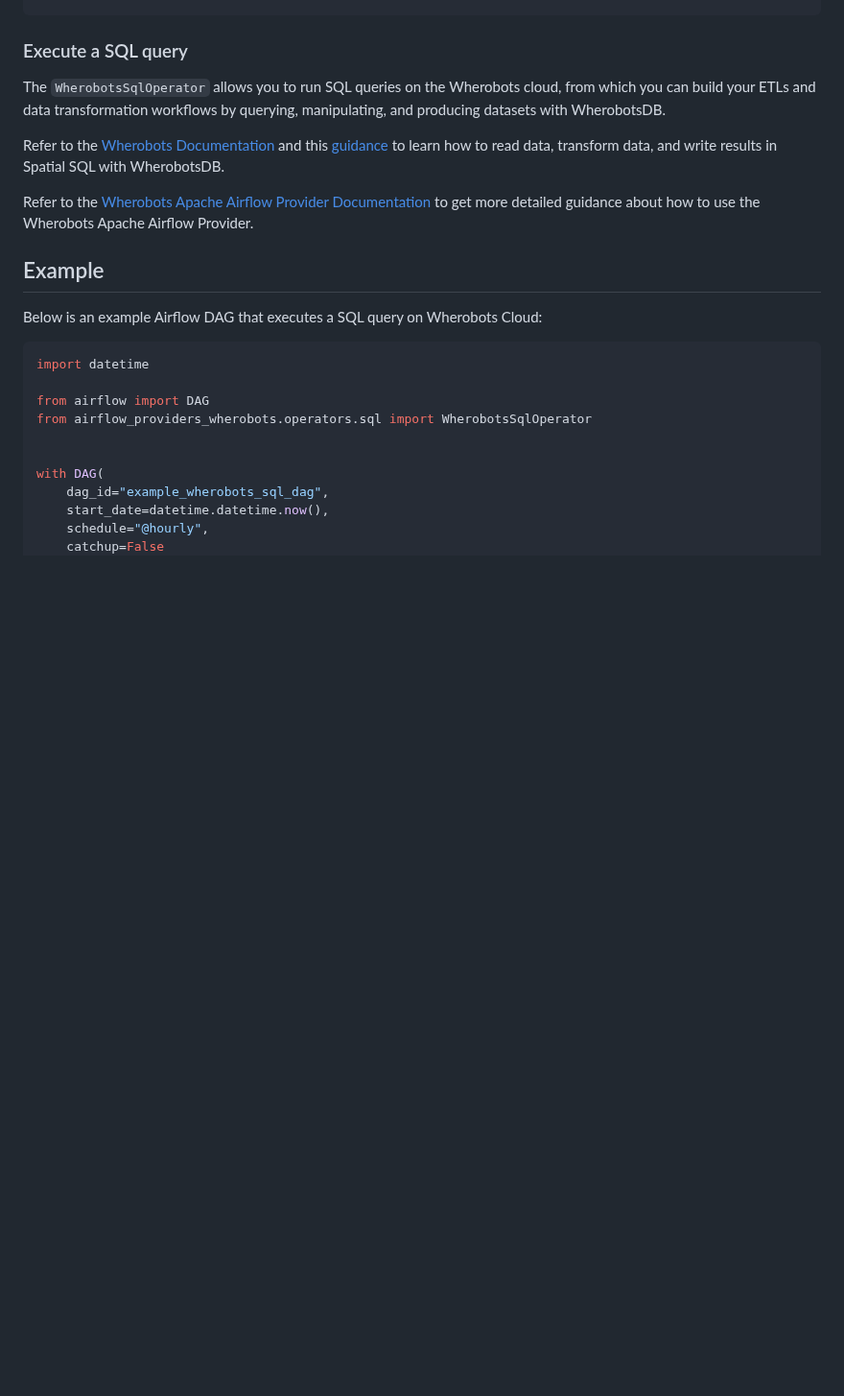
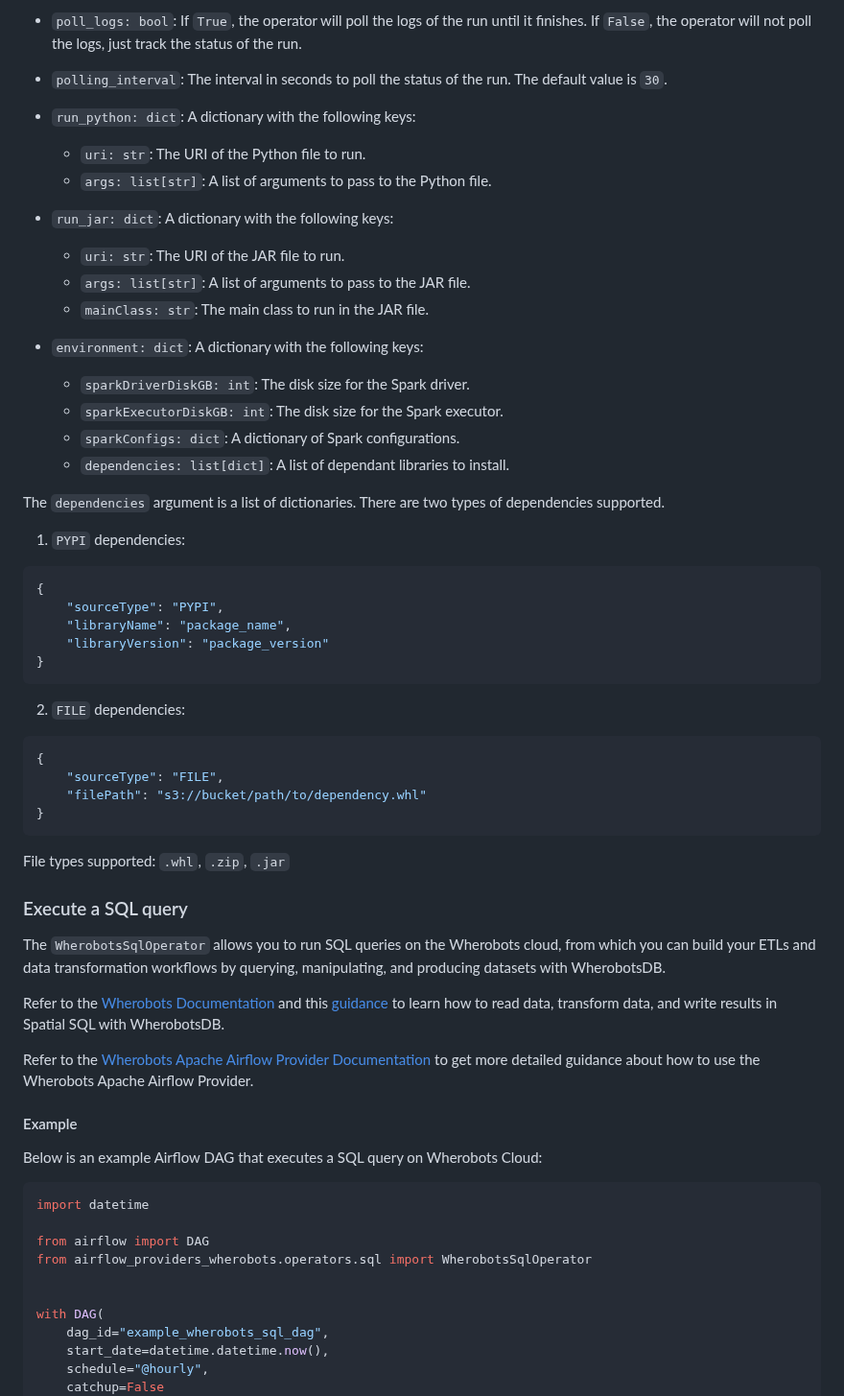
Before and after one commit to wherobots/airflow-providers-wherobots, a Markdown page: README.md, the part around one of its changes. Shown at 96% size. Rendered like a GitHub page; blank space fills up the shorter version.

````diff
--- a/README.md
+++ b/README.md
@@ -41,3 +87,41 @@ $ airflow connections add "wherobots_default" \
+* `poll_logs: bool`: If `True`, the operator will poll the logs of the run until it finishes.
+  If `False`, the operator will not poll the logs, just track the status of the run.
+* `polling_interval`: The interval in seconds to poll the status of the run.
+  The default value is `30`.
+* `run_python: dict`: A dictionary with the following keys:
+  * `uri: str`: The URI of the Python file to run.
+  * `args: list[str]`: A list of arguments to pass to the Python file.
+* `run_jar: dict`: A dictionary with the following keys:
+  * `uri: str`: The URI of the JAR file to run.
+  * `args: list[str]`: A list of arguments to pass to the JAR file.
+  * `mainClass: str`: The main class to run in the JAR file.
+* `environment: dict`: A dictionary with the following keys:
+  * `sparkDriverDiskGB: int`: The disk size for the Spark driver.
+  * `sparkExecutorDiskGB: int`: The disk size for the Spark executor.
+  * `sparkConfigs: dict`: A dictionary of Spark configurations.
+  * `dependencies: list[dict]`: A list of dependant libraries to install.
+
+The `dependencies` argument is a list of dictionaries.
+There are two types of dependencies supported.
+
+1. `PYPI` dependencies:
+```json
+{
+    "sourceType": "PYPI",
+    "libraryName": "package_name",
+    "libraryVersion": "package_version"
+}
+```
+
+2. `FILE` dependencies:
+```json
+{
+    "sourceType": "FILE",
+    "filePath": "s3://bucket/path/to/dependency.whl"
+}
+```
+File types supported: `.whl`, `.zip`, `.jar`
+
 
 ### Execute a SQL query
 
@@ -54,7 +138,7 @@ SQL with WherobotsDB.
 Refer to the [Wherobots Apache Airflow Provider Documentation](https://docs.wherobots.com/latest/develop/airflow-provider)
 to get more detailed guidance about how to use the Wherobots Apache Airflow Provider.
 
-## Example
+#### Example
 
 Below is an example Airflow DAG that executes a SQL query on Wherobots
 Cloud:
````
Also changed, not shown: other parts of README.md (+51 -5 lines), doc/runtimes.png (added), 1 other file.
